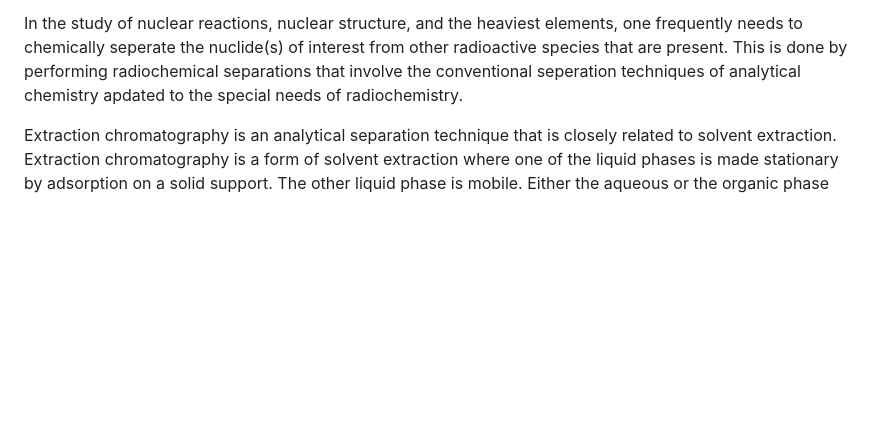
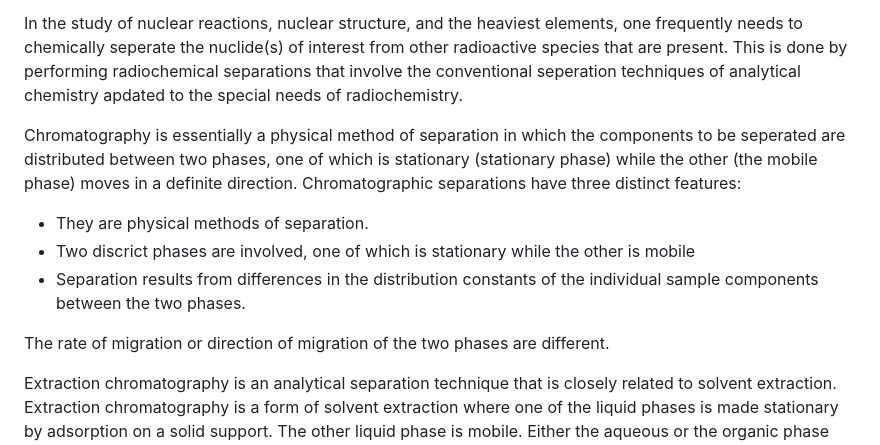
Before and after one commit to vivektara24/Separation-of-terbium-from-proton-irradiated-gadolinium-oxide-targets, a Markdown page: README.md, the part around the change. Drawn GitHub-style; blank space fills up the shorter version.

```diff
--- a/README.md
+++ b/README.md
@@ -494,6 +494,14 @@ In addition to limitations posed by kinematics or thermodynamics, there are cert
 
 In the study of nuclear reactions, nuclear structure, and the heaviest elements, one frequently needs to chemically seperate the nuclide(s) of interest from other radioactive species that are present. This is done by performing radiochemical separations that involve the conventional seperation techniques of analytical chemistry apdated to the special needs of radiochemistry.
 
+Chromatography is essentially a physical method of separation in which the components to be seperated are distributed between two phases, one of which is stationary (stationary phase) while the other (the mobile phase) moves in a definite direction. Chromatographic separations have three distinct features:
+
+- They are physical methods of separation.
+- Two discrict phases are involved, one of which is stationary while the other is mobile
+- Separation results from differences in the distribution constants of the individual sample components between the two phases.
+
+The rate of migration or direction of migration of the two phases are different.
+
 Extraction chromatography is an analytical separation technique that is closely related to solvent extraction. Extraction chromatography is a form of solvent extraction where one of the liquid phases is made stationary by adsorption on a solid support. The other liquid phase is mobile. Either the aqueous or the organic phase can be made stationary. Extraction chromatography has the selectivity of solvent extraction and the multistae charecter of a chromatgraphic process. It is generally used for labratory-scale experiments, although some attempts have been made to use it in larger scale operations.
 
 When the stationary phase is organic, the technique is refered to as reverse-phase high performance liquid chromatography.
```
